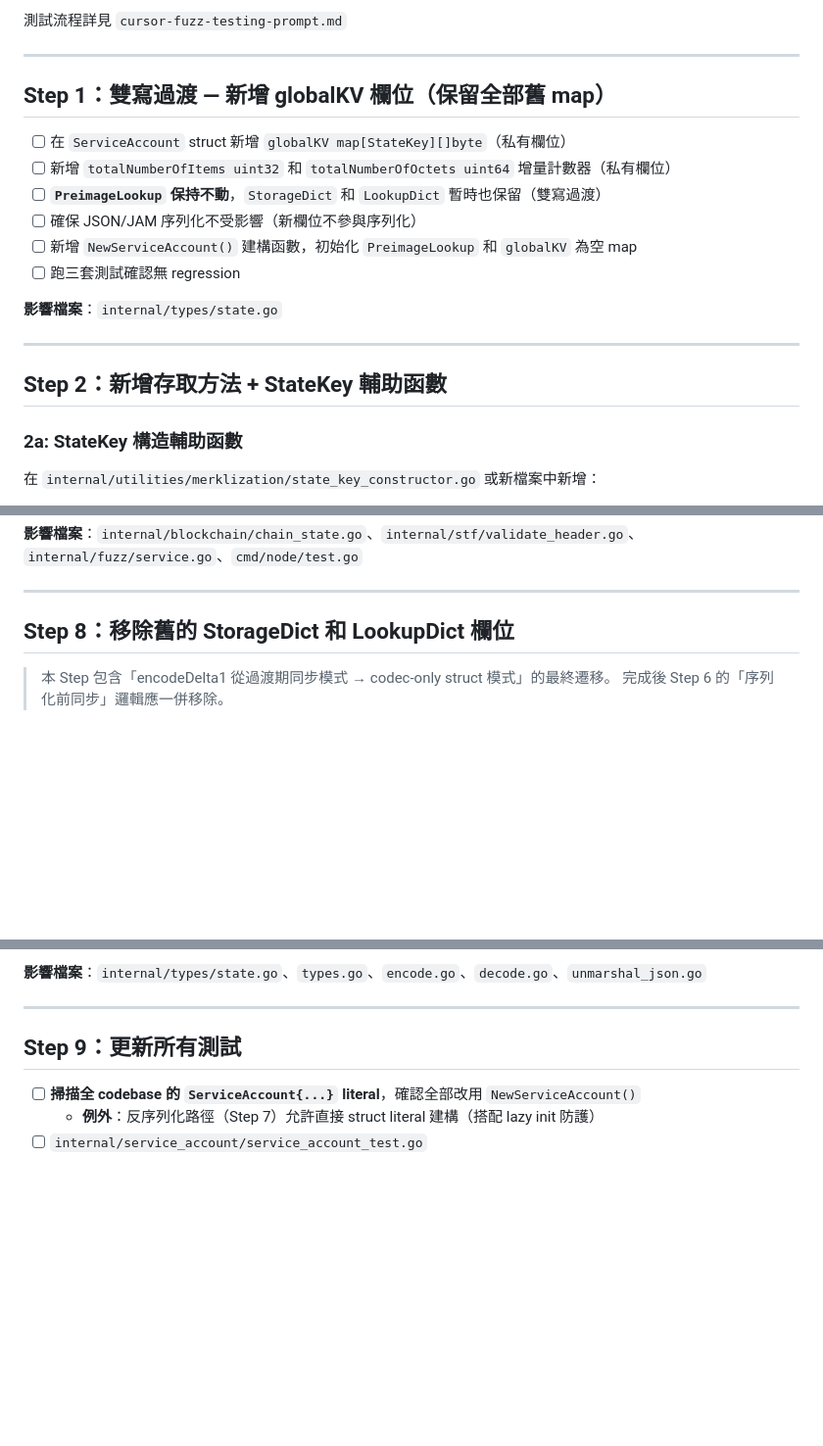
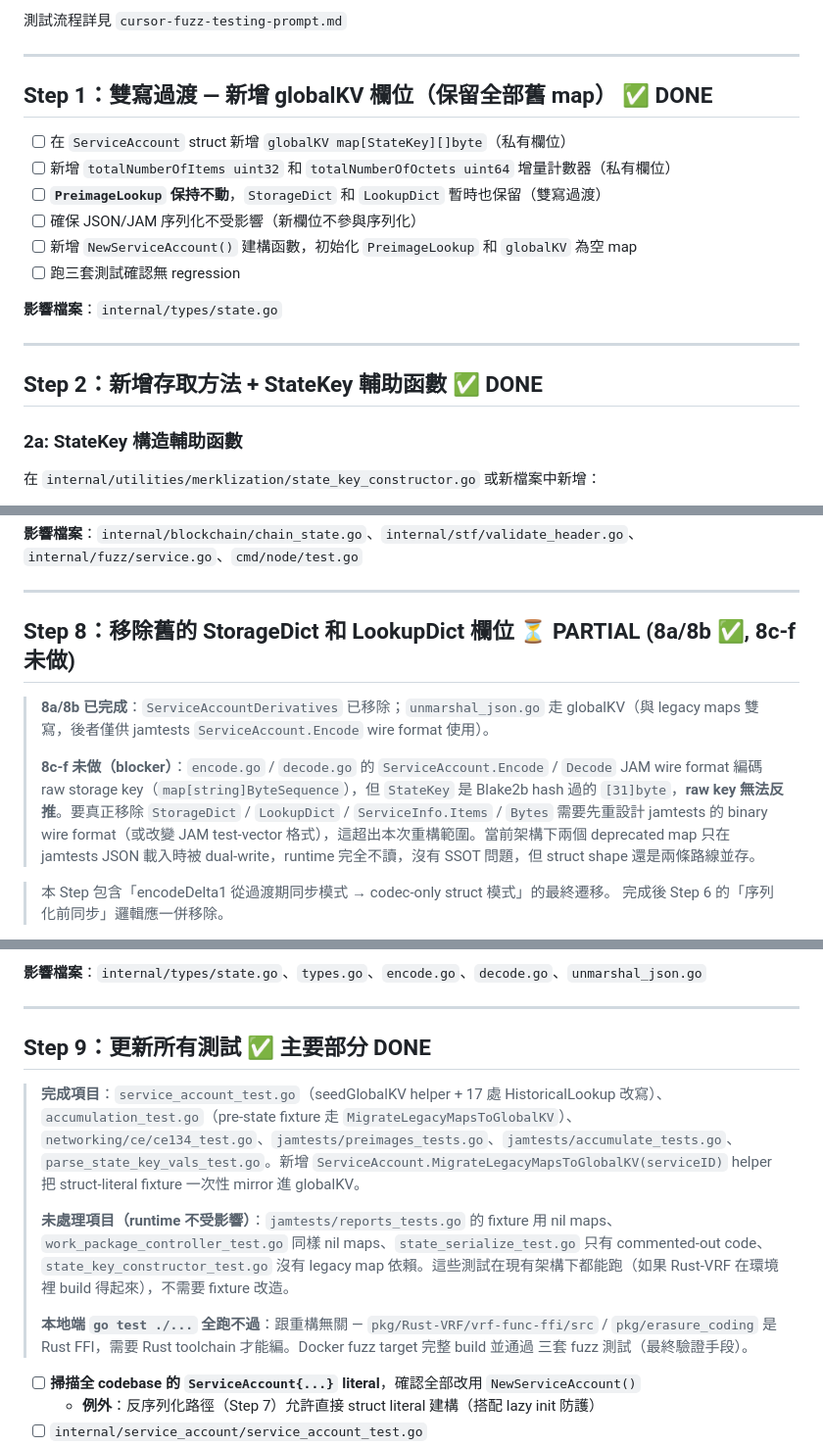
Before and after one commit to New-JAMneration/JAM-Protocol, a Markdown page: Todo.md, 3 parts joined by grey strips. Shown at 98% size. GitHub-like rendering; blank space fills up the shorter version.

```diff
--- a/Todo.md
+++ b/Todo.md
@@ -45,7 +104,7 @@
 
 ---
 
-## Step 1：雙寫過渡 — 新增 globalKV 欄位（保留全部舊 map）
+## Step 1：雙寫過渡 — 新增 globalKV 欄位（保留全部舊 map）  ✅ DONE
 
 - [ ] 在 `ServiceAccount` struct 新增 `globalKV map[StateKey][]byte`（私有欄位）
 - [ ] 新增 `totalNumberOfItems uint32` 和 `totalNumberOfOctets uint64` 增量計數器（私有欄位）
@@ -58,7 +117,7 @@
 
 ---
 
-## Step 2：新增存取方法 + StateKey 輔助函數
+## Step 2：新增存取方法 + StateKey 輔助函數  ✅ DONE
 
 ### 2a: StateKey 構造輔助函數
 
@@ -395,7 +454,12 @@ Clone / DeepCopy：
 
 ---
 
-## Step 8：移除舊的 StorageDict 和 LookupDict 欄位
+## Step 8：移除舊的 StorageDict 和 LookupDict 欄位  ⏳ PARTIAL (8a/8b ✅, 8c-f 未做)
+
+> **8a/8b 已完成**：`ServiceAccountDerivatives` 已移除；`unmarshal_json.go` 走 globalKV（與 legacy maps 雙寫，後者僅供 jamtests `ServiceAccount.Encode` wire format 使用）。
+>
+> **8c-f 未做（blocker）**：`encode.go` / `decode.go` 的 `ServiceAccount.Encode` / `Decode` JAM wire format 編碼 raw storage key（`map[string]ByteSequence`），但 `StateKey` 是 Blake2b hash 過的 `[31]byte`，**raw key 無法反推**。要真正移除 `StorageDict` / `LookupDict` / `ServiceInfo.Items` / `Bytes` 需要先重設計 jamtests 的 binary wire format（或改變 JAM test-vector 格式），這超出本次重構範圍。當前架構下兩個 deprecated map 只在 jamtests JSON 載入時被 dual-write，runtime 完全不讀，沒有 SSOT 問題，但 struct shape 還是兩條路線並存。
+
 
 > 本 Step 包含「encodeDelta1 從過渡期同步模式 → codec-only struct 模式」的最終遷移。
 > 完成後 Step 6 的「序列化前同步」邏輯應一併移除。
@@ -444,7 +508,14 @@ Clone / DeepCopy：
 
 ---
 
-## Step 9：更新所有測試
+## Step 9：更新所有測試  ✅ 主要部分 DONE
+
+> **完成項目**：`service_account_test.go`（seedGlobalKV helper + 17 處 HistoricalLookup 改寫）、`accumulation_test.go`（pre-state fixture 走 `MigrateLegacyMapsToGlobalKV`）、`networking/ce/ce134_test.go`、`jamtests/preimages_tests.go`、`jamtests/accumulate_tests.go`、`parse_state_key_vals_test.go`。新增 `ServiceAccount.MigrateLegacyMapsToGlobalKV(serviceID)` helper 把 struct-literal fixture 一次性 mirror 進 globalKV。
+>
+> **未處理項目（runtime 不受影響）**：`jamtests/reports_tests.go` 的 fixture 用 nil maps、`work_package_controller_test.go` 同樣 nil maps、`state_serialize_test.go` 只有 commented-out code、`state_key_constructor_test.go` 沒有 legacy map 依賴。這些測試在現有架構下都能跑（如果 Rust-VRF 在環境裡 build 得起來），不需要 fixture 改造。
+>
+> **本地端 `go test ./...` 全跑不過**：跟重構無關 — `pkg/Rust-VRF/vrf-func-ffi/src` / `pkg/erasure_coding` 是 Rust FFI，需要 Rust toolchain 才能編。Docker fuzz target 完整 build 並通過 三套 fuzz 測試（最終驗證手段）。
+
 
 - [ ] **掃描全 codebase 的 `ServiceAccount{...}` literal**，確認全部改用 `NewServiceAccount()`
   - **例外**：反序列化路徑（Step 7）允許直接 struct literal 建構（搭配 lazy init 防護）
```
Also changed, not shown: other parts of Todo.md (+66 -7 lines).
